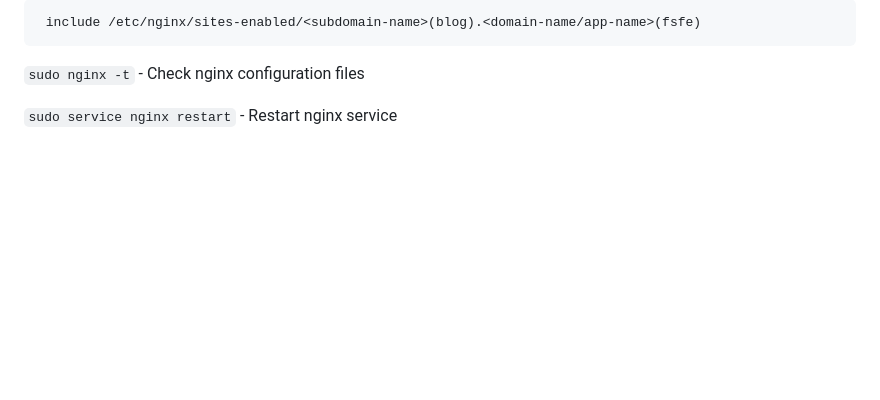
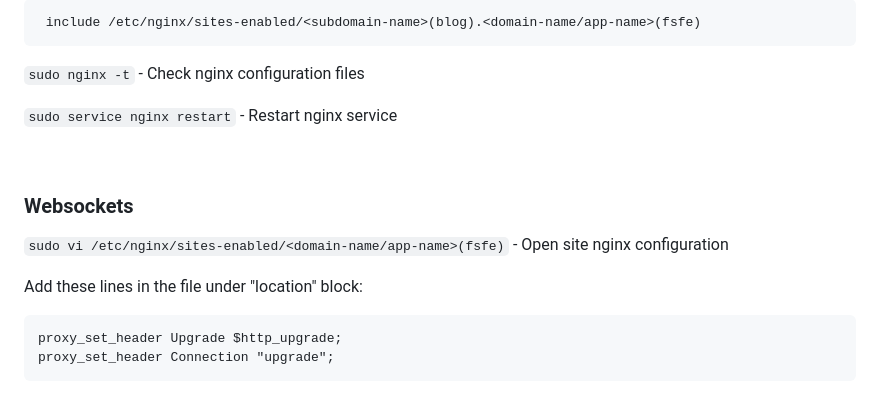
Before and after one commit to josuegb/fsfe, a Markdown page: README.md, the part around the change. Drawn GitHub-style; blank space fills up the shorter version.

Commit message:
Update README.md Add Websockets config

```diff
--- a/README.md
+++ b/README.md
@@ -354,3 +354,14 @@ Add these lines to the file:
  `sudo nginx -t` - Check nginx configuration files
 
  `sudo service nginx restart` - Restart nginx service
+
+ <br>
+
+ ### Websockets
+
+ `sudo vi /etc/nginx/sites-enabled/<domain-name/app-name>(fsfe)` - Open site nginx configuration
+
+ Add these lines in the file under "location" block:
+
+ 	proxy_set_header Upgrade $http_upgrade;
+	proxy_set_header Connection "upgrade";
```
